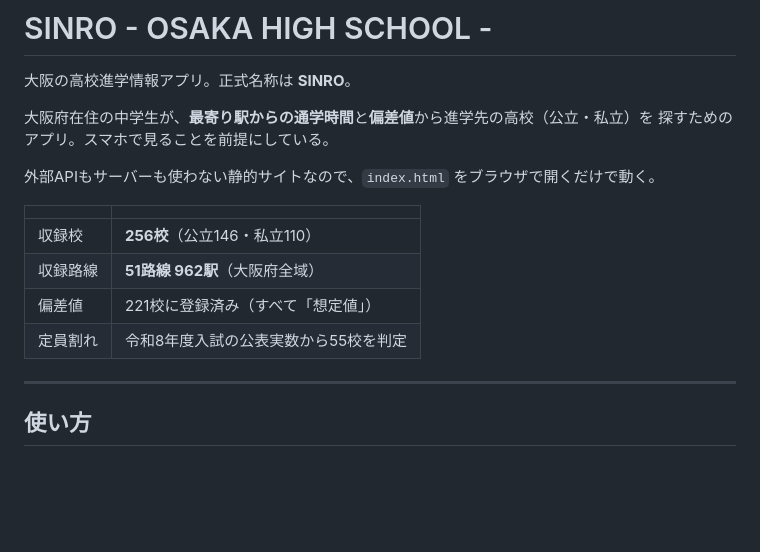
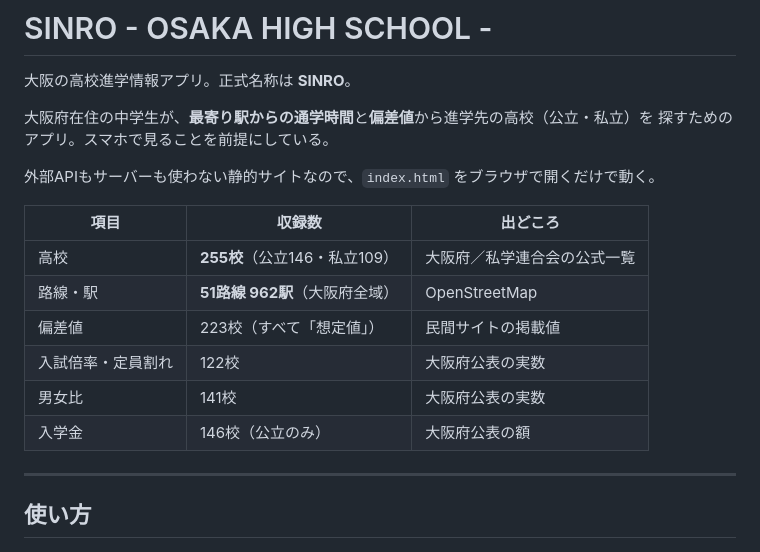
Before and after one commit to nomaps1215-arch/sinro, a Markdown page: README.md, the part around the change. Rendered like a GitHub page; blank space fills up the shorter version.

```diff
--- a/README.md
+++ b/README.md
@@ -7,12 +7,14 @@
 
 外部APIもサーバーも使わない静的サイトなので、`index.html` をブラウザで開くだけで動く。
 
-| | |
-|---|---|
-| 収録校 | **256校**（公立146・私立110） |
-| 収録路線 | **51路線 962駅**（大阪府全域） |
-| 偏差値 | 221校に登録済み（すべて「想定値」） |
-| 定員割れ | 令和8年度入試の公表実数から55校を判定 |
+| 項目 | 収録数 | 出どころ |
+|---|---|---|
+| 高校 | **255校**（公立146・私立109） | 大阪府／私学連合会の公式一覧 |
+| 路線・駅 | **51路線 962駅**（大阪府全域） | OpenStreetMap |
+| 偏差値 | 223校（すべて「想定値」） | 民間サイトの掲載値 |
+| 入試倍率・定員割れ | 122校 | 大阪府公表の実数 |
+| 男女比 | 141校 | 大阪府公表の実数 |
+| 入学金 | 146校（公立のみ） | 大阪府公表の額 |
 
 ---
 
```
Also changed, not shown: CLAUDE.md (+13 -0 lines).
